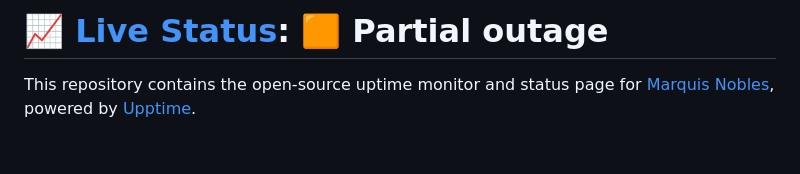
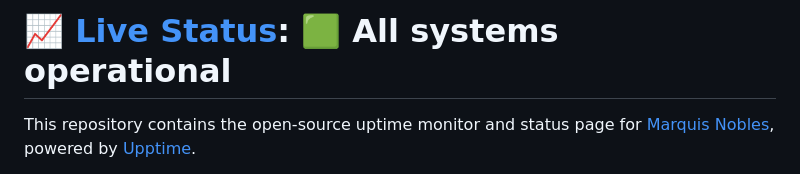
Before and after one commit to greatnessinabox/site-monitors, a Markdown page: README.md, the part around one of its changes. Drawn GitHub-style; blank space fills up the shorter version.

Commit message:
:pencil: Update summary in README [skip ci] [upptime]

```diff
--- a/README.md
+++ b/README.md
@@ -1,4 +1,4 @@
-# [📈 Live Status](https://greatnessinabox.github.io/site-monitors): <!--live status--> **🟧 Partial outage**
+# [📈 Live Status](https://greatnessinabox.github.io/site-monitors): <!--live status--> **🟩 All systems operational**
 
 This repository contains the open-source uptime monitor and status page for [Marquis Nobles](https://marquis.codes), powered by [Upptime](https://github.com/upptime/upptime).
 
```
Also changed, not shown: other parts of README.md (+1 -1 lines).
